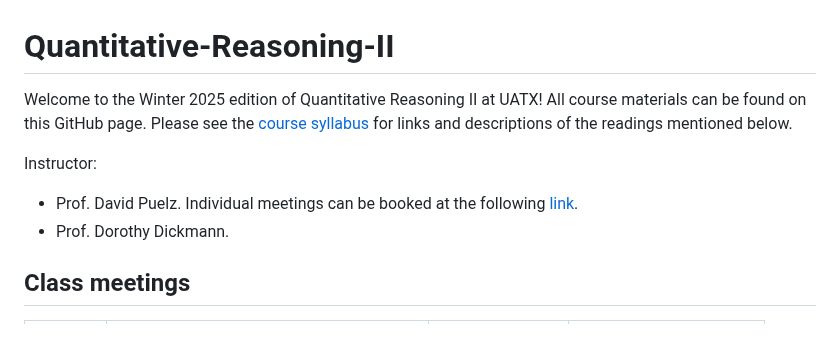
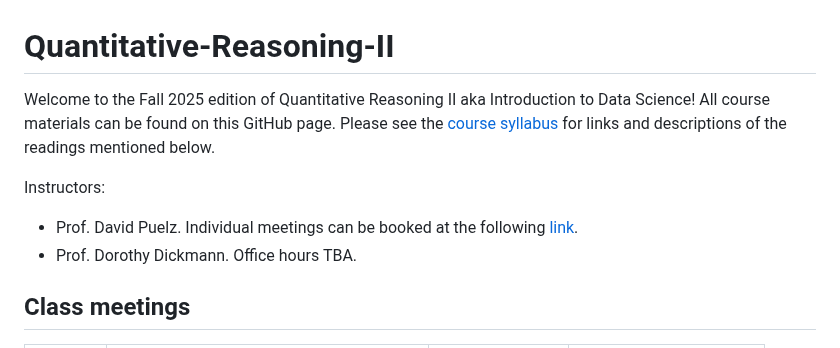
Before and after one commit to dpuelz/Quantitative-Reasoning-II, a Markdown page: README.md, the part around the change. Rendered like a GitHub page.

```diff
--- a/README.md
+++ b/README.md
@@ -1,10 +1,10 @@
 # Quantitative-Reasoning-II
 
-Welcome to the Winter 2025 edition of Quantitative Reasoning II at UATX!  All course materials can be found on this GitHub page.  Please see the [course syllabus](course_outline.pdf) for links and descriptions of the readings mentioned below.
+Welcome to the Fall 2025 edition of Quantitative Reasoning II aka Introduction to Data Science!  All course materials can be found on this GitHub page.  Please see the [course syllabus](course_outline.pdf) for links and descriptions of the readings mentioned below.
 
-Instructor:
+Instructors:
 - Prof. David Puelz.  Individual meetings can be booked at the following [link](https://calendly.com/dpuelz).
-- Prof. Dorothy Dickmann.
+- Prof. Dorothy Dickmann.  Office hours TBA.
 
 
 ## Class meetings
```
